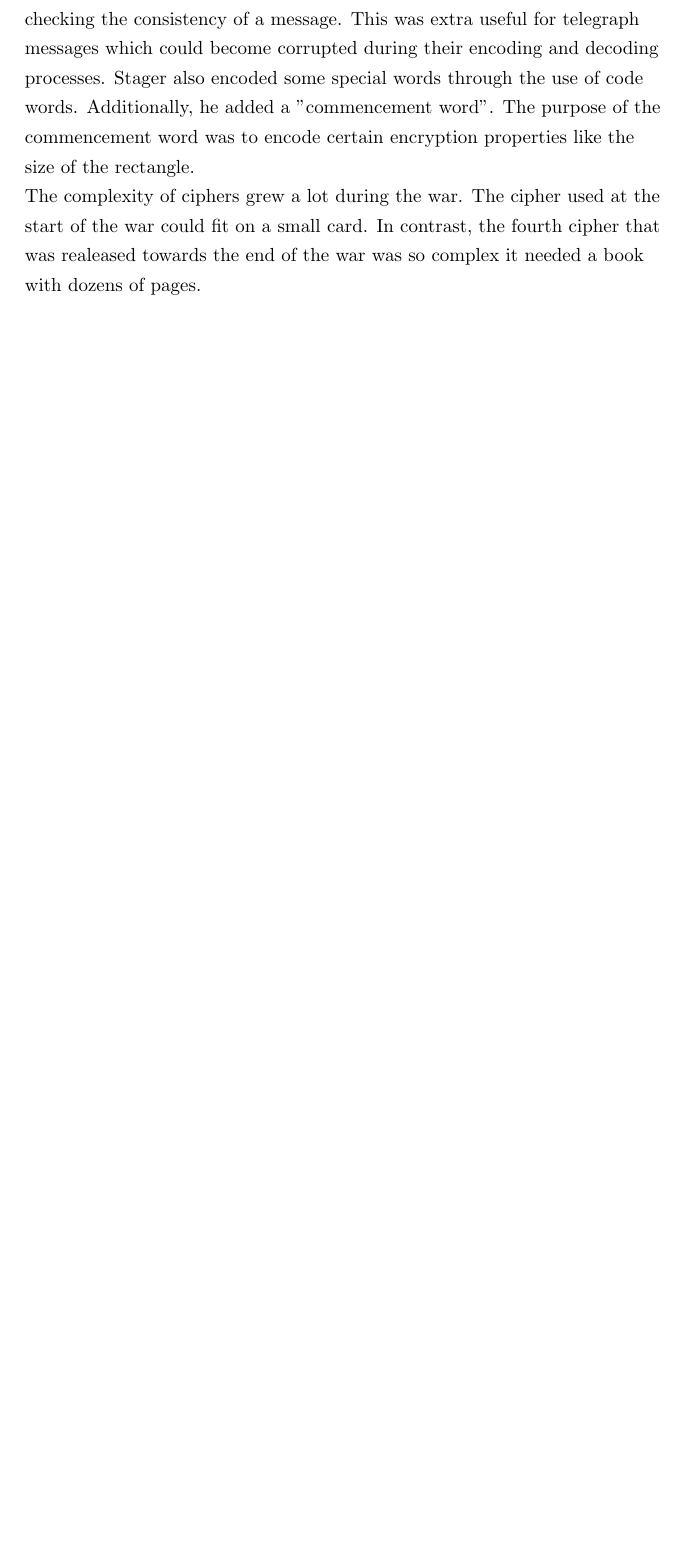
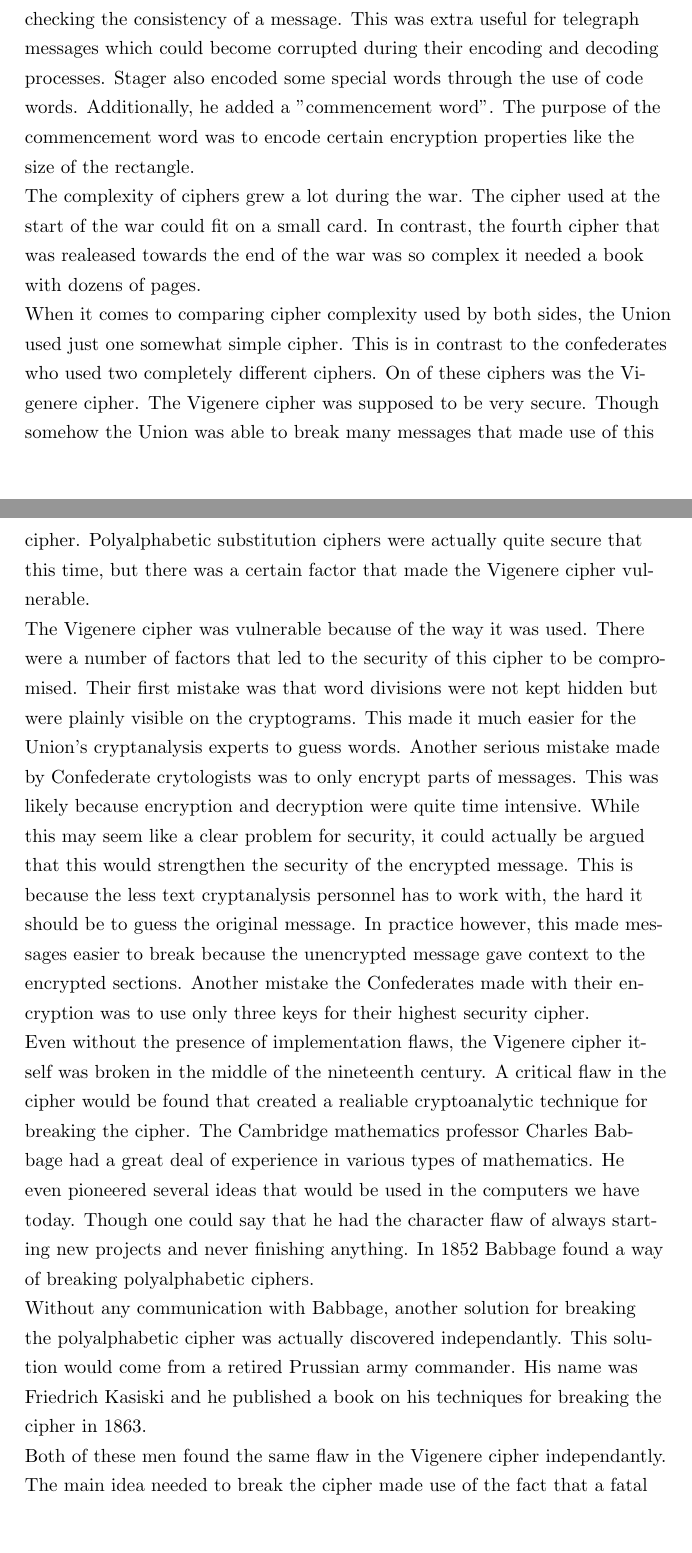
Before and after one commit to stoand/thesis-guessrandom, a LaTeX document (paper/guessrandom.tex): part of page 27 of 28 before the commit and two parts of pages 27 and 28 of 30 after it, the two joined at a grey line, cut so that both start at the same text, the shorter picture padded with empty space. Compiled offline with pdfLaTeX.

Commit message:
crypto_history: Vigenere cipher, breaking polyalphabetic ciphers

```diff
--- a/paper/guessrandom.tex
+++ b/paper/guessrandom.tex
@@ -986,3 +986,46 @@
     that was realeased towards the end of the war was so complex it needed
     a book with dozens of pages.
 
+    When it comes to comparing cipher complexity used by both sides, the Union used
+    just one somewhat simple cipher. This is in contrast to the confederates who
+    used two completely different ciphers. On of these ciphers was the
+    Vigenere cipher. The Vigenere cipher was supposed to be very secure.
+    Though somehow the Union was able to break many messages that made use of this cipher.
+    Polyalphabetic substitution ciphers were actually quite secure that this time,
+    but there was a certain factor that made the Vigenere cipher vulnerable.
+
+    The Vigenere cipher was vulnerable because of the way it was used.
+    There were a number of factors that led to the security of this cipher to be
+    compromised.
+    Their first mistake was that word divisions were not kept hidden but were
+    plainly visible on the cryptograms. This made it much easier for the Union's
+    cryptanalysis experts to guess words.
+    Another serious mistake made by Confederate crytologists was to only
+    encrypt parts of messages. This was likely because encryption and decryption
+    were quite time intensive.
+    While this may seem like a clear problem for security, it could actually
+    be argued that this would strengthen the security of the encrypted message.
+    This is because the less text cryptanalysis personnel has to work with,
+    the hard it should be to guess the original message.
+    In practice however, this made messages easier to break because the unencrypted
+    message gave context to the encrypted sections.
+    Another mistake the Confederates made with their encryption was to use
+    only three keys for their highest security cipher.
+
+    Even without the presence of implementation flaws, the Vigenere cipher itself was
+    broken in the middle of the nineteenth century. A critical flaw in the cipher
+    would be found that created a realiable cryptoanalytic technique for breaking
+    the cipher.
+    The Cambridge mathematics professor Charles Babbage had a great deal of
+    experience in various types of mathematics. He even pioneered several ideas
+    that would be used in the computers we have today. Though one could say that
+    he had the character flaw of always starting new projects and never finishing anything.
+    In 1852 Babbage found a way of breaking polyalphabetic ciphers.
+
+    Without any communication with Babbage, another solution for breaking the polyalphabetic
+    cipher was actually discovered independantly. This solution would come
+    from a retired Prussian army commander. His name was Friedrich Kasiski and he published
+    a book on his techniques for breaking the cipher in 1863.
+
+    Both of these men found the same flaw in the Vigenere cipher independantly.
+    The main idea needed to break the cipher made use of the fact that a fatal
```
Also changed, not shown: paper/guessrandom.tex (10 more changed lines).
